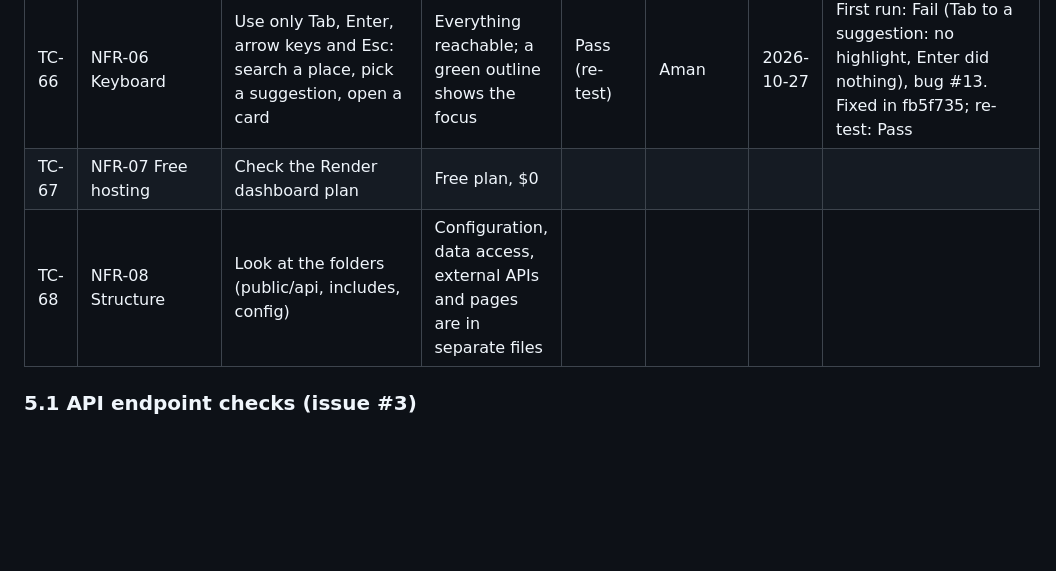
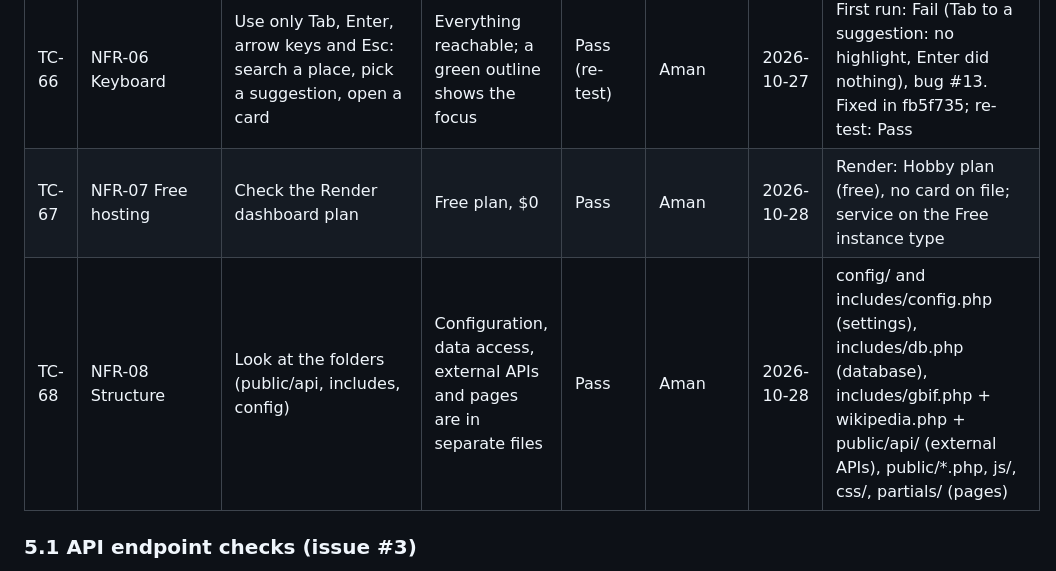
Before and after one commit to Guptaji101/CAPR-F2026-WildlifeTracker, a Markdown page: testing/TEST_PLAN.md, the part around the change. GitHub-like rendering; blank space fills up the shorter version.

Commit message:
Add the TC-67 and TC-68 results
- TC-67 free hosting: Pass (Render Hobby plan, no card, Free instance)
- TC-68 code structure: Pass (settings, database, external APIs and
  pages are in separate files and folders)
- All 68 test cases now have a result: 68 passed, 0 failed

```diff
--- a/testing/TEST_PLAN.md
+++ b/testing/TEST_PLAN.md
@@ -160,8 +160,8 @@ Unless a step says otherwise, start on the Map page, with the default search (Bu
 | TC-64 | NFR-06 Phone | On a phone: search a place, open a pin, open the Encyclopedia, search an animal | Map first; "Search & filters" opens the settings; buttons easy to tap; nothing cut off | Pass | Aman | 2026-10-27 | Phone |
 | TC-65 | NFR-06 Tablet | Same as TC-64 at about 800 px wide | Everything usable | Pass | Aman | 2026-10-27 | Narrow browser window |
 | TC-66 | NFR-06 Keyboard | Use only Tab, Enter, arrow keys and Esc: search a place, pick a suggestion, open a card | Everything reachable; a green outline shows the focus | Pass (re-test) | Aman | 2026-10-27 | First run: Fail (Tab to a suggestion: no highlight, Enter did nothing), bug #13. Fixed in fb5f735; re-test: Pass |
-| TC-67 | NFR-07 Free hosting | Check the Render dashboard plan | Free plan, $0 | | | | |
-| TC-68 | NFR-08 Structure | Look at the folders (public/api, includes, config) | Configuration, data access, external APIs and pages are in separate files | | | | |
+| TC-67 | NFR-07 Free hosting | Check the Render dashboard plan | Free plan, $0 | Pass | Aman | 2026-10-28 | Render: Hobby plan (free), no card on file; service on the Free instance type |
+| TC-68 | NFR-08 Structure | Look at the folders (public/api, includes, config) | Configuration, data access, external APIs and pages are in separate files | Pass | Aman | 2026-10-28 | config/ and includes/config.php (settings), includes/db.php (database), includes/gbif.php + wikipedia.php + public/api/ (external APIs), public/*.php, js/, css/, partials/ (pages) |
 
 ### 5.1 API endpoint checks (issue #3)
 
```
